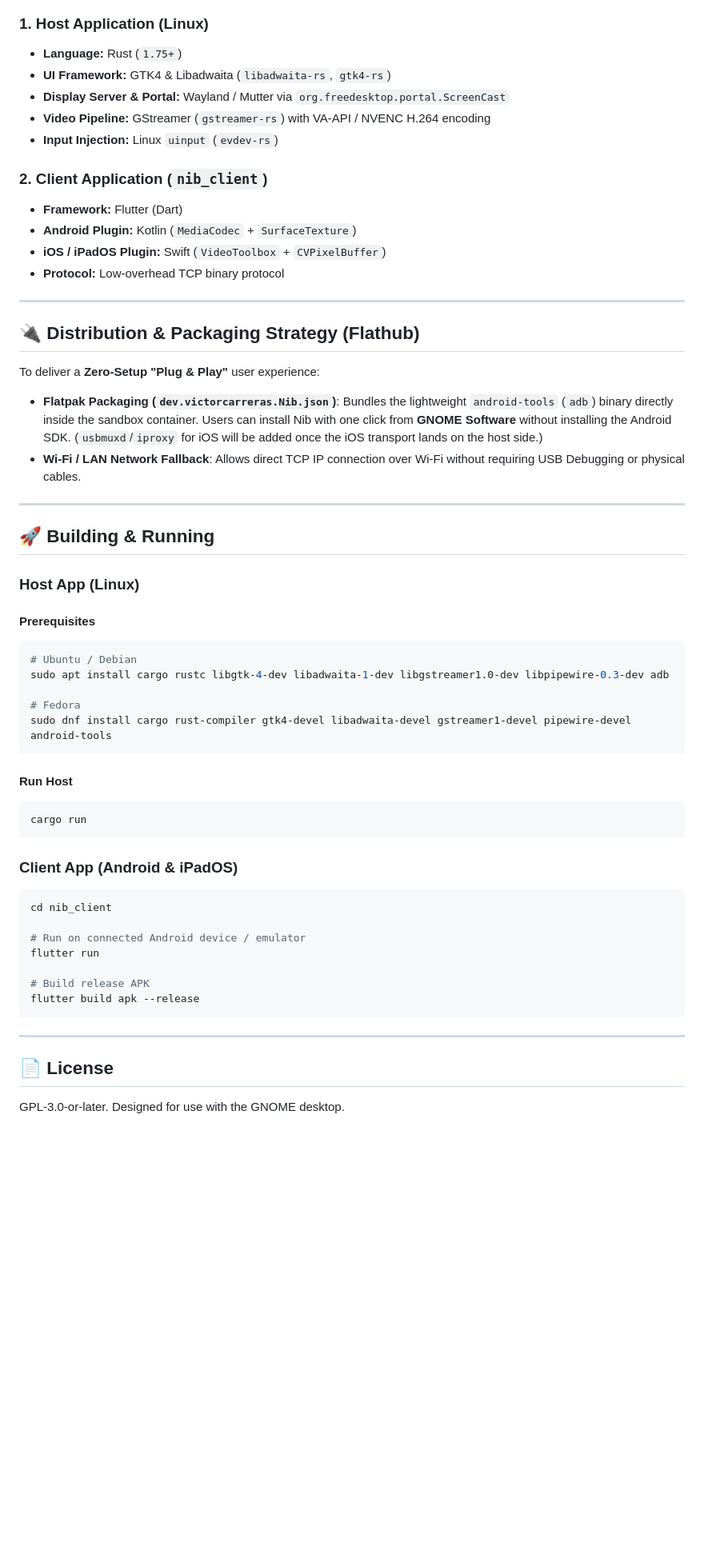
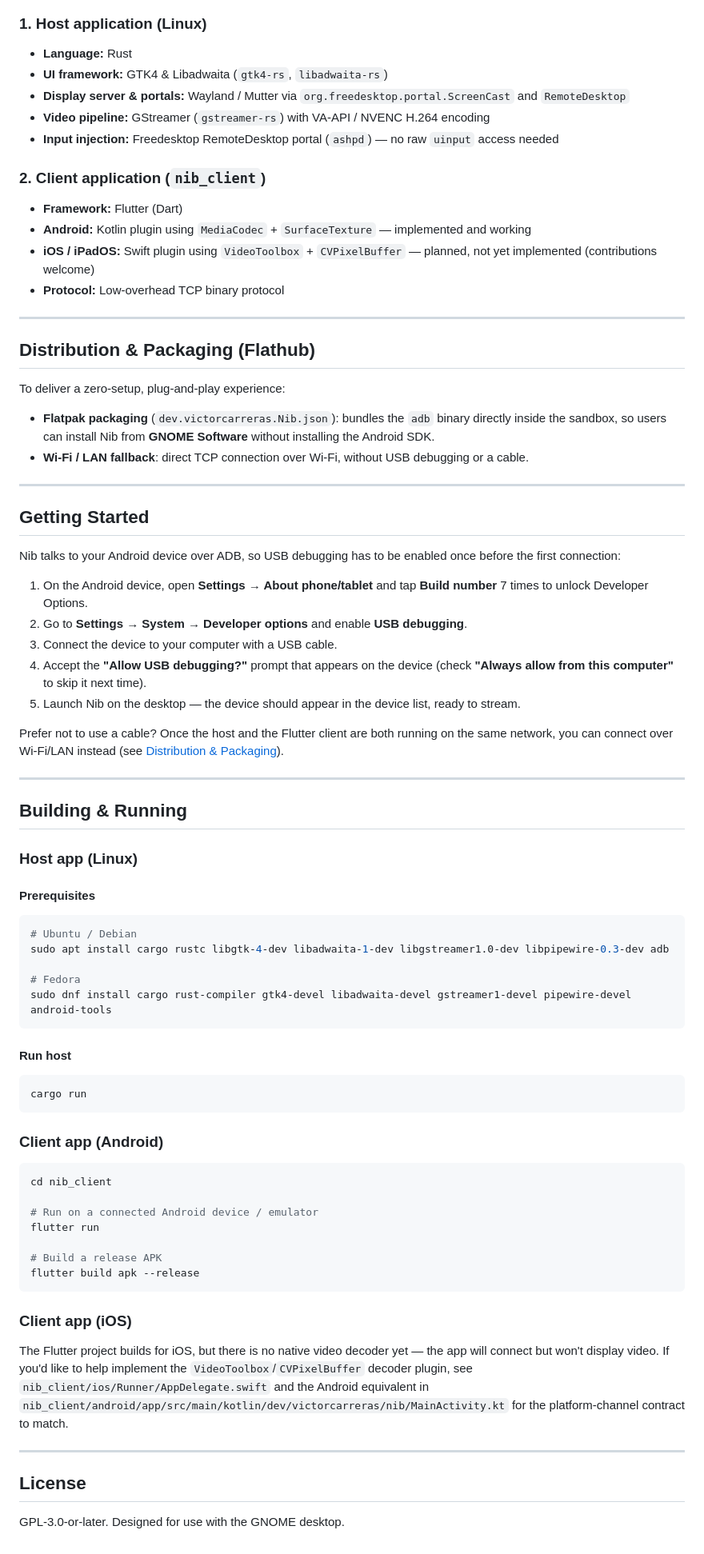
Before and after one commit to vicajilau/nib, a Markdown page: README.md, the part around one of its changes. Shown at 80% size. Rendered like a GitHub page; blank space fills up the shorter version.

````diff
--- a/README.md
+++ b/README.md
@@ -50,32 +61,48 @@ graph TD
 ```
 
-### **1. Host Application (Linux)**
-* **Language:** Rust (`1.75+`)
-* **UI Framework:** GTK4 & Libadwaita (`libadwaita-rs`, `gtk4-rs`)
-* **Display Server & Portal:** Wayland / Mutter via `org.freedesktop.portal.ScreenCast`
-* **Video Pipeline:** GStreamer (`gstreamer-rs`) with VA-API / NVENC H.264 encoding
-* **Input Injection:** Linux `uinput` (`evdev-rs`)
+### 1. Host application (Linux)
 
-### **2. Client Application (`nib_client`)**
+* **Language:** Rust
+* **UI framework:** GTK4 & Libadwaita (`gtk4-rs`, `libadwaita-rs`)
+* **Display server & portals:** Wayland / Mutter via `org.freedesktop.portal.ScreenCast` and `RemoteDesktop`
+* **Video pipeline:** GStreamer (`gstreamer-rs`) with VA-API / NVENC H.264 encoding
+* **Input injection:** Freedesktop RemoteDesktop portal (`ashpd`) — no raw `uinput` access needed
+
+### 2. Client application (`nib_client`)
+
 * **Framework:** Flutter (Dart)
-* **Android Plugin:** Kotlin (`MediaCodec` + `SurfaceTexture`)
-* **iOS / iPadOS Plugin:** Swift (`VideoToolbox` + `CVPixelBuffer`)
+* **Android:** Kotlin plugin using `MediaCodec` + `SurfaceTexture` — implemented and working
+* **iOS / iPadOS:** Swift plugin using `VideoToolbox` + `CVPixelBuffer` — planned, not yet implemented (contributions welcome)
 * **Protocol:** Low-overhead TCP binary protocol
 
 ---
 
-## 🔌 Distribution & Packaging Strategy (Flathub)
+## Distribution & Packaging (Flathub)
 
-To deliver a **Zero-Setup "Plug & Play"** user experience:
+To deliver a zero-setup, plug-and-play experience:
 
-- **Flatpak Packaging (`dev.victorcarreras.Nib.json`)**: Bundles the lightweight `android-tools` (`adb`) binary directly inside the sandbox container. Users can install Nib with one click from **GNOME Software** without installing the Android SDK. (`usbmuxd`/`iproxy` for iOS will be added once the iOS transport lands on the host side.)
-- **Wi-Fi / LAN Network Fallback**: Allows direct TCP IP connection over Wi-Fi without requiring USB Debugging or physical cables.
+- **Flatpak packaging** (`dev.victorcarreras.Nib.json`): bundles the `adb` binary directly inside the sandbox, so users can install Nib from **GNOME Software** without installing the Android SDK.
+- **Wi-Fi / LAN fallback**: direct TCP connection over Wi-Fi, without USB debugging or a cable.
 
 ---
 
-## 🚀 Building & Running
+## Getting Started
 
-### Host App (Linux)
+Nib talks to your Android device over ADB, so USB debugging has to be enabled once before the first connection:
+
+1. On the Android device, open **Settings → About phone/tablet** and tap **Build number** 7 times to unlock Developer Options.
+2. Go to **Settings → System → Developer options** and enable **USB debugging**.
+3. Connect the device to your computer with a USB cable.
+4. Accept the **"Allow USB debugging?"** prompt that appears on the device (check **"Always allow from this computer"** to skip it next time).
+5. Launch Nib on the desktop — the device should appear in the device list, ready to stream.
+
+Prefer not to use a cable? Once the host and the Flutter client are both running on the same network, you can connect over Wi-Fi/LAN instead (see [Distribution & Packaging](#distribution--packaging-flathub)).
+
+---
+
+## Building & Running
+
+### Host app (Linux)
 
 #### Prerequisites
 ```bash
@@ -86,25 +113,29 @@ sudo apt install cargo rustc libgtk-4-dev libadwaita-1-dev libgstreamer1.0-dev l
 sudo dnf install cargo rust-compiler gtk4-devel libadwaita-devel gstreamer1-devel pipewire-devel android-tools
 ```
 
-#### Run Host
+#### Run host
 ```bash
 cargo run
 ```
 
-### Client App (Android & iPadOS)
+### Client app (Android)
 
 ```bash
 cd nib_client
 
-# Run on connected Android device / emulator
+# Run on a connected Android device / emulator
 flutter run
 
-# Build release APK
+# Build a release APK
 flutter build apk --release
 ```
 
+### Client app (iOS)
+
+The Flutter project builds for iOS, but there is no native video decoder yet — the app will connect but won't display video. If you'd like to help implement the `VideoToolbox`/`CVPixelBuffer` decoder plugin, see `nib_client/ios/Runner/AppDelegate.swift` and the Android equivalent in `nib_client/android/app/src/main/kotlin/dev/victorcarreras/nib/MainActivity.kt` for the platform-channel contract to match.
+
 ---
 
-## 📄 License
+## License
 
 GPL-3.0-or-later. Designed for use with the GNOME desktop.
````
Also changed, not shown: other parts of README.md (+36 -25 lines).
